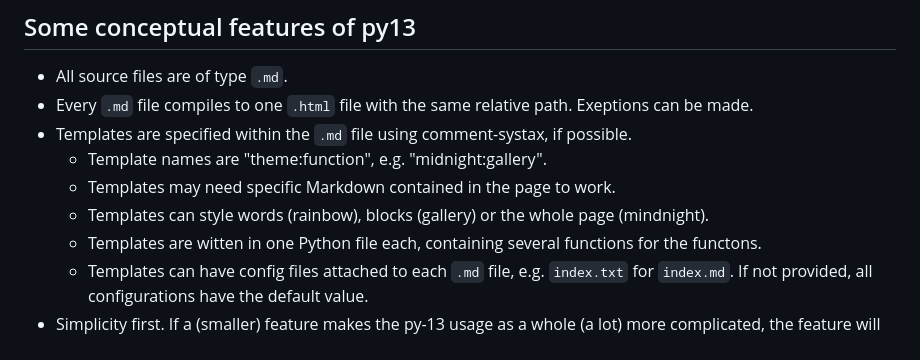
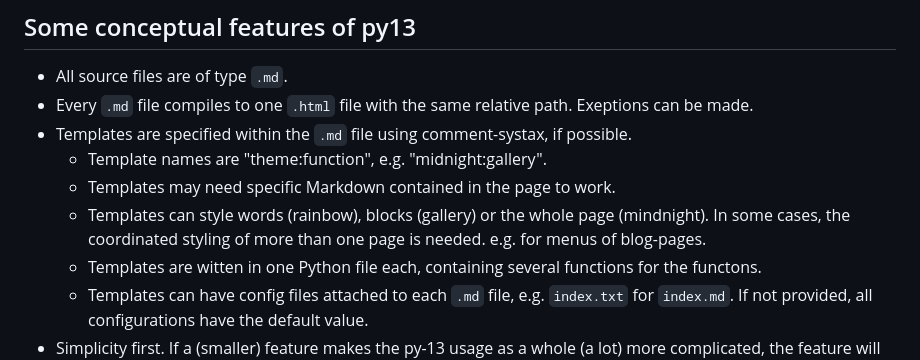
Before and after one commit to floris-13/py-13, a Markdown page: README.md, the part around the change. Rendered like a GitHub page.

```diff
--- a/README.md
+++ b/README.md
@@ -91,7 +91,7 @@ And this is also the reason why I write here so much: I don't have a tool yet to
 - Templates are specified within the `.md` file using comment-systax, if possible.
 	- Template names are "theme:function", e.g. "midnight:gallery".
 	- Templates may need specific Markdown contained in the page to work.
-	- Templates can style words (rainbow), blocks (gallery) or the whole page (mindnight).
+	- Templates can style words (rainbow), blocks (gallery) or the whole page (mindnight). In some cases, the coordinated styling of more than one page is needed. e.g. for menus of blog-pages.
  	- Templates are witten in one Python file each, containing several functions for the functons.
   	- Templates can have config files attached to each `.md` file, e.g. `index.txt` for `index.md`. If not provided, all configurations have the default value.
 - Simplicity first. If a (smaller) feature makes the py-13 usage as a whole (a lot) more complicated, the feature will not be implemented.
```
